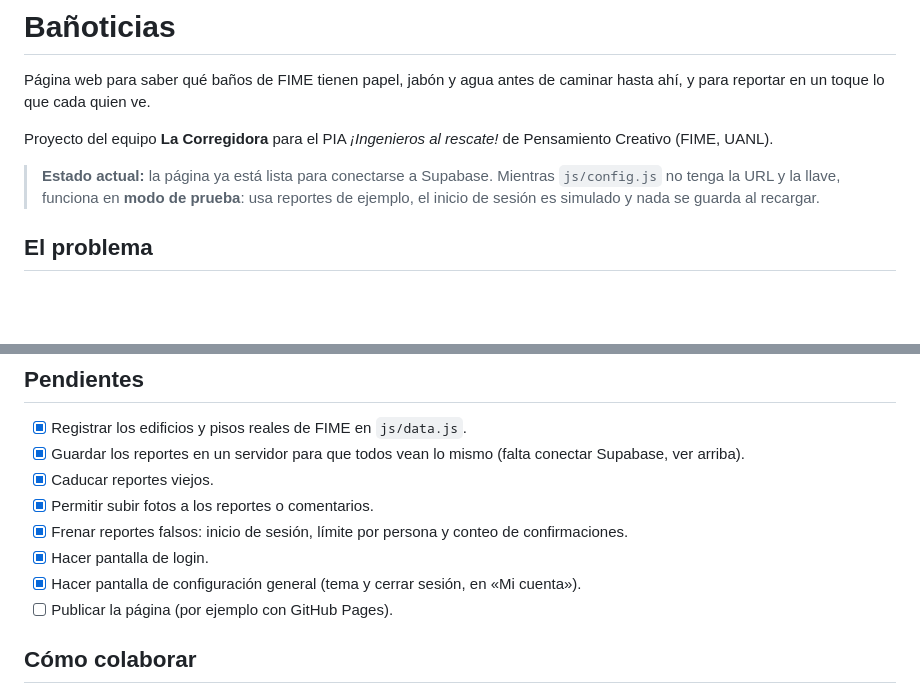
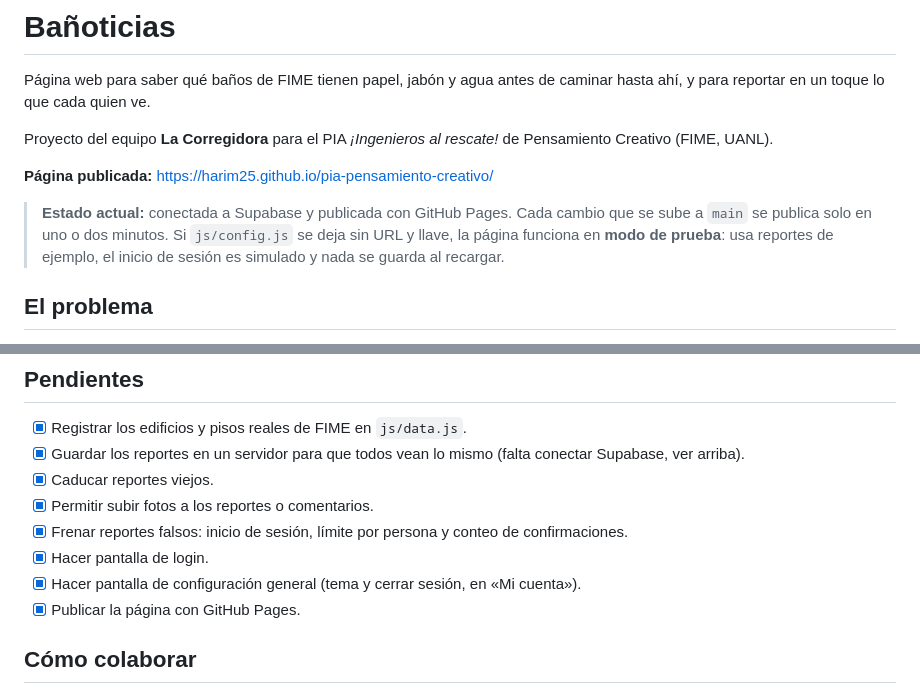
Before and after one commit to Harim25/pia-pensamiento-creativo, a Markdown page: README.md, 2 parts joined by grey strips. Drawn GitHub-style; blank space fills up the shorter version.

Commit message:
Agregar la liga de la página publicada al README
Co-Authored-By: Claude Opus 5.5 <noreply@anthropic.com>

```diff
--- a/README.md
+++ b/README.md
@@ -4,7 +4,9 @@ Página web para saber qué baños de FIME tienen papel, jabón y agua antes de
 
 Proyecto del equipo **La Corregidora** para el PIA *¡Ingenieros al rescate!* de Pensamiento Creativo (FIME, UANL).
 
-> **Estado actual:** la página ya está lista para conectarse a Supabase. Mientras `js/config.js` no tenga la URL y la llave, funciona en **modo de prueba**: usa reportes de ejemplo, el inicio de sesión es simulado y nada se guarda al recargar.
+**Página publicada:** <https://harim25.github.io/pia-pensamiento-creativo/>
+
+> **Estado actual:** conectada a Supabase y publicada con GitHub Pages. Cada cambio que se sube a `main` se publica solo en uno o dos minutos. Si `js/config.js` se deja sin URL y llave, la página funciona en **modo de prueba**: usa reportes de ejemplo, el inicio de sesión es simulado y nada se guarda al recargar.
 
 ## El problema
 
@@ -109,7 +111,7 @@ Los scripts se cargan en ese orden desde `index.html` y comparten un solo objeto
 - [x] Frenar reportes falsos: inicio de sesión, límite por persona y conteo de confirmaciones.
 - [x] Hacer pantalla de login.
 - [x] Hacer pantalla de configuración general (tema y cerrar sesión, en «Mi cuenta»).
-- [ ] Publicar la página (por ejemplo con GitHub Pages).
+- [x] Publicar la página con GitHub Pages.
 
 ## Cómo colaborar
 
```
